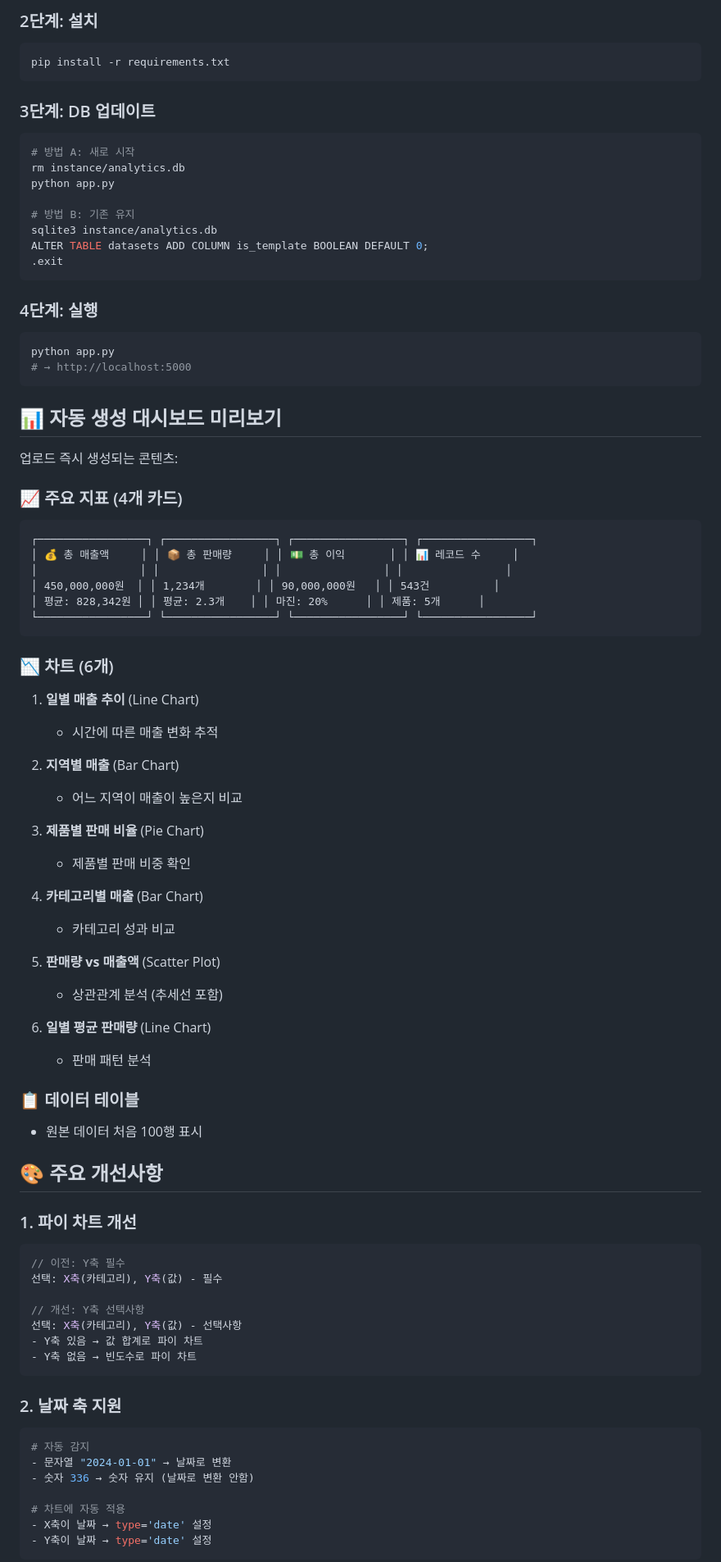
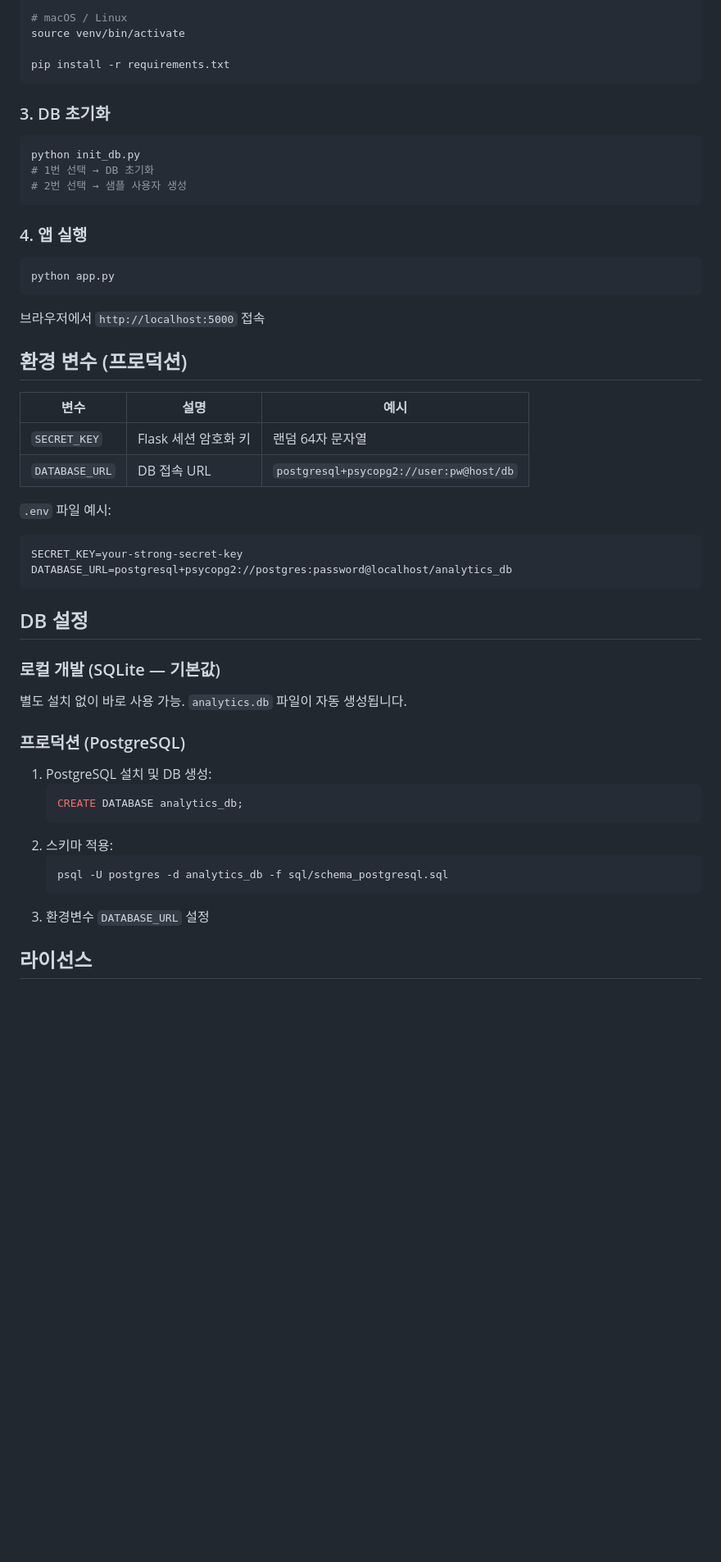
Before and after one commit to luda-data-ai-lab/luda-analytics-platform, a Markdown page: README.md, the part around one of its changes. Shown at 82% size. GitHub-like rendering; blank space fills up the shorter version.

Commit message:
docs: README 정리 및 사용자 가이드(USER_GUIDE.md) 추가
Co-Authored-By: Claude Sonnet 4.6 <noreply@anthropic.com>

````diff
--- a/README.md
+++ b/README.md
@@ -85,85 +63,54 @@ analytics_platform/
 
-### 2단계: 설치
-```bash
+# macOS / Linux
+source venv/bin/activate
+
 pip install -r requirements.txt
 ```
 
-### 3단계: DB 업데이트
+### 3. DB 초기화
+
 ```bash
-# 방법 A: 새로 시작
-rm instance/analytics.db
-python app.py
-
-# 방법 B: 기존 유지
-sqlite3 instance/analytics.db
-ALTER TABLE datasets ADD COLUMN is_template BOOLEAN DEFAULT 0;
-.exit
+python init_db.py
+# 1번 선택 → DB 초기화
+# 2번 선택 → 샘플 사용자 생성
 ```
 
-### 4단계: 실행
+### 4. 앱 실행
+
 ```bash
 python app.py
-# → http://localhost:5000
 ```
 
-## 📊 자동 생성 대시보드 미리보기
+브라우저에서 `http://localhost:5000` 접속
 
-업로드 즉시 생성되는 콘텐츠:
+## 환경 변수 (프로덕션)
 
-### 📈 주요 지표 (4개 카드)
+| 변수 | 설명 | 예시 |
+|------|------|------|
+| `SECRET_KEY` | Flask 세션 암호화 키 | 랜덤 64자 문자열 |
+| `DATABASE_URL` | DB 접속 URL | `postgresql+psycopg2://user:pw@host/db` |
+
+`.env` 파일 예시:
 ```
-┌─────────────────┐ ┌─────────────────┐ ┌─────────────────┐ ┌─────────────────┐
-│ 💰 총 매출액     │ │ 📦 총 판매량     │ │ 💵 총 이익       │ │ 📊 레코드 수     │
-│                │ │                │ │                │ │                │
-│ 450,000,000원  │ │ 1,234개        │ │ 90,000,000원   │ │ 543건          │
-│ 평균: 828,342원 │ │ 평균: 2.3개    │ │ 마진: 20%      │ │ 제품: 5개      │
-└─────────────────┘ └─────────────────┘ └─────────────────┘ └─────────────────┘
+SECRET_KEY=your-strong-secret-key
+DATABASE_URL=postgresql+psycopg2://postgres:password@localhost/analytics_db
 ```
 
-### 📉 차트 (6개)
+## DB 설정
 
-1. **일별 매출 추이** (Line Chart)
-   - 시간에 따른 매출 변화 추적
+### 로컬 개발 (SQLite — 기본값)
+별도 설치 없이 바로 사용 가능. `analytics.db` 파일이 자동 생성됩니다.
 
-2. **지역별 매출** (Bar Chart)
-   - 어느 지역이 매출이 높은지 비교
+### 프로덕션 (PostgreSQL)
+1. PostgreSQL 설치 및 DB 생성:
+   ```sql
+   CREATE DATABASE analytics_db;
+   ```
+2. 스키마 적용:
+   ```bash
+   psql -U postgres -d analytics_db -f sql/schema_postgresql.sql
+   ```
+3. 환경변수 `DATABASE_URL` 설정
 
-3. **제품별 판매 비율** (Pie Chart)
-   - 제품별 판매 비중 확인
+## 라이선스
 
-4. **카테고리별 매출** (Bar Chart)
-   - 카테고리 성과 비교
-
-5. **판매량 vs 매출액** (Scatter Plot)
-   - 상관관계 분석 (추세선 포함)
-
-6. **일별 평균 판매량** (Line Chart)
-   - 판매 패턴 분석
-
-### 📋 데이터 테이블
-- 원본 데이터 처음 100행 표시
-
-## 🎨 주요 개선사항
-
-### 1. 파이 차트 개선
-```javascript
-// 이전: Y축 필수
-선택: X축(카테고리), Y축(값) - 필수
-
-// 개선: Y축 선택사항
-선택: X축(카테고리), Y축(값) - 선택사항
-- Y축 있음 → 값 합계로 파이 차트
-- Y축 없음 → 빈도수로 파이 차트
-```
-
-### 2. 날짜 축 지원
-```python
-# 자동 감지
-- 문자열 "2024-01-01" → 날짜로 변환
-- 숫자 336 → 숫자 유지 (날짜로 변환 안함)
-
-# 차트에 자동 적용
-- X축이 날짜 → type='date' 설정
-- Y축이 날짜 → type='date' 설정
-```
-
````
Also changed, not shown: other parts of README.md (+50 -195 lines), USER_GUIDE.md (added, +201 -0 lines).
